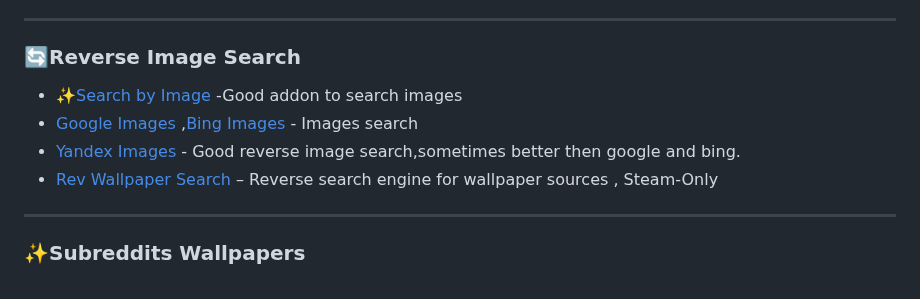
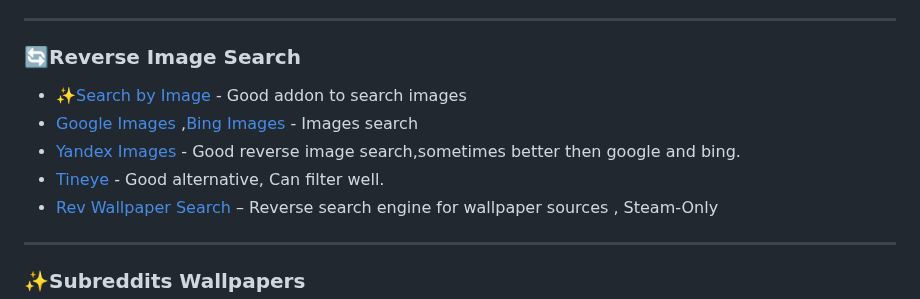
Before and after one commit to roigoatzzz/Wallsync, a Markdown page: README.md, the part around the change. GitHub-like rendering.

```diff
--- a/README.md
+++ b/README.md
@@ -74,9 +74,10 @@ Help make this megathread better for everyone!
 <hr />
 
 ### 🔄Reverse Image Search
-- ✨[Search by Image](https://github.com/dessant/search-by-image) -Good addon to search images
+- ✨[Search by Image](https://github.com/dessant/search-by-image) - Good addon to search images
 - [Google Images](https://images.google.com/) ,[Bing Images](https://www.bing.com/images/) -  Images search
 - [Yandex Images](https://yandex.com/images/) - Good reverse image search,sometimes better then google and bing.
+- [Tineye](https://tineye.com/) - Good alternative, Can filter well.
 - [Rev Wallpaper Search](https://we-img-search.ordinall.me/) – Reverse search engine for wallpaper sources , Steam-Only
 
 <hr />
```
